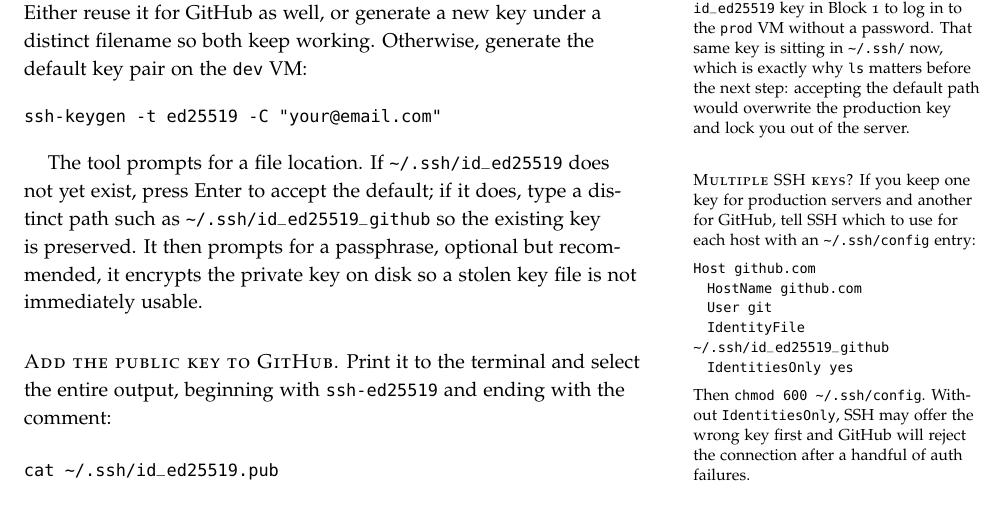
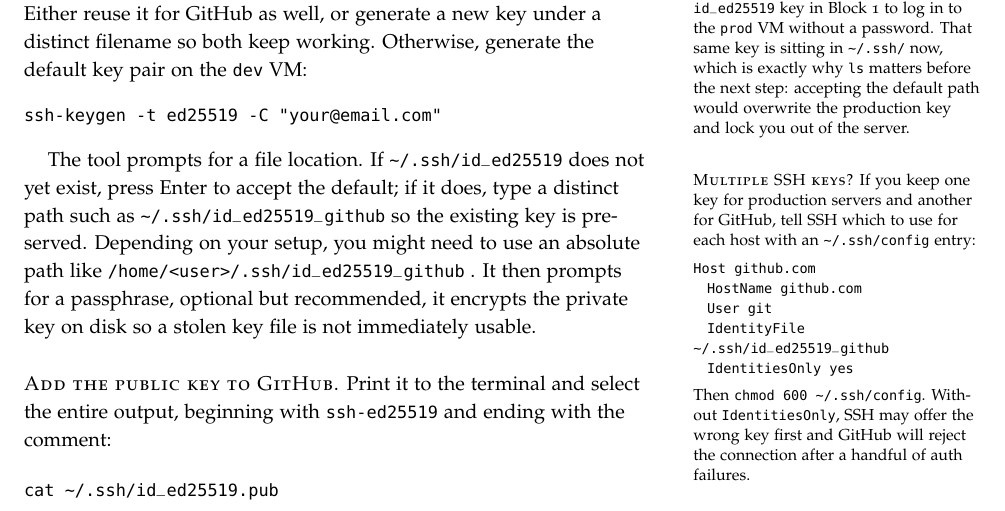
Before and after one commit to Quillstacks/LectureMaterial, a LaTeX document (lecturenotes/notes_missingsemester/_ch_02_git_github.tex, which reads lecturenotes/notes_missingsemester/chapters/02_git_github.tex): part of page 5 of 16, cut so that both start at the same text. Compiled offline with pdfLaTeX.

Commit message:
added absolute path fallback for keygen in lecture 02

```diff
--- a/lecturenotes/notes_missingsemester/chapters/02_git_github.tex
+++ b/lecturenotes/notes_missingsemester/chapters/02_git_github.tex
@@ -259,6 +259,7 @@ ssh-keygen -t ed25519 -C "your@email.com"
 The tool prompts for a file location. If \texttt{\textasciitilde/.ssh/id\_ed25519} does not yet
 exist, press Enter to accept the default; if it does, type a distinct path such as
 \texttt{\textasciitilde/.ssh/id\_ed25519\_github} so the existing key is preserved.
+Depending on your setup, you might need to use an absolute path like \texttt{/home/<user>/.ssh/id\_ed25519\_github} .
 It then prompts for a passphrase, optional but recommended, it encrypts the private key on
 disk so a stolen key file is not immediately usable.
 
```
